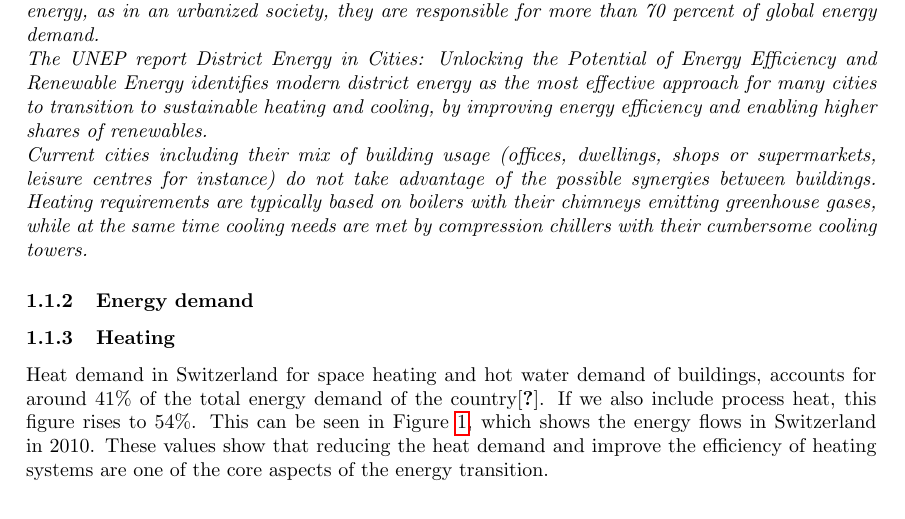
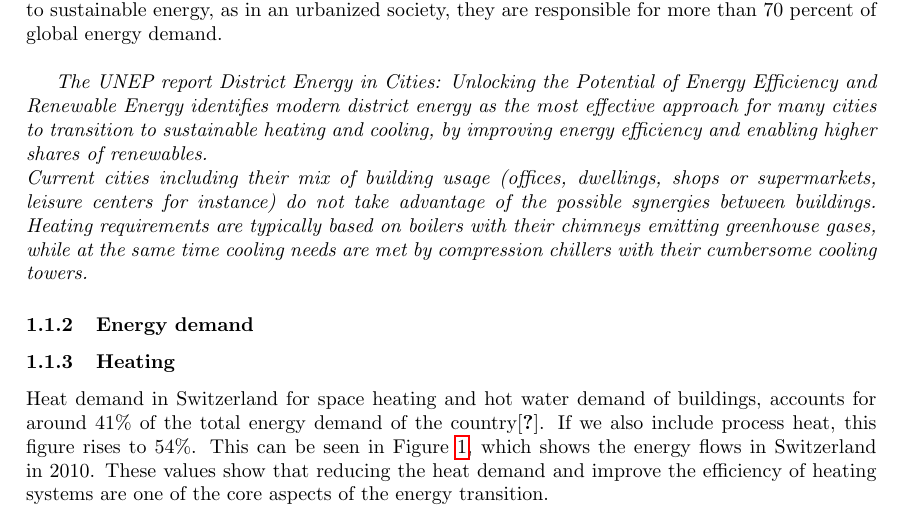
Before and after one commit to wysly/PDM---Eglantine, a LaTeX paper (main.tex): part of page 7 of 38, cut so that both start at the same text. Compiled offline with pdfLaTeX.

Commit message:
Sync tryout with Overleaf

```diff
--- a/main.tex
+++ b/main.tex
@@ -131,13 +131,14 @@ A comparative analysis shows that...
 % }
 \subsection{Context}
 \subsubsection{Climate change / Kyoto protocol}
-\textit{With the Kyoto protocol, countries have agreed to drastically reduce CO2 emissions in the coming decades.
+With the Kyoto protocol, countries have agreed to drastically reduce CO2 emissions in the coming decades.
 Production of heat represents a large share of the total greenhouse emissions. For example in Switzerland, the share is 54\%.
 But also the energy demand related to cooling is going to strongly increase, due to the global warming.
 Cities have a central role to play in the transition to sustainable energy, as in an urbanized society, they are responsible for more than 70 percent of global energy demand.\\
-The UNEP report District Energy in Cities: Unlocking the Potential of Energy Efficiency and Renewable Energy identifies modern district energy as the most effective approach for many cities to transition to sustainable heating and cooling, by improving energy efficiency and enabling higher shares of renewables.\\
+
+\textit{The UNEP report District Energy in Cities: Unlocking the Potential of Energy Efficiency and Renewable Energy identifies modern district energy as the most effective approach for many cities to transition to sustainable heating and cooling, by improving energy efficiency and enabling higher shares of renewables.\\
 Current cities including their mix of building usage (offices,
-dwellings, shops or supermarkets, leisure centres for instance) do
+dwellings, shops or supermarkets, leisure centers for instance) do
 not take advantage of the possible synergies between buildings.
 Heating requirements are typically based on boilers with their
 chimneys emitting greenhouse gases, while at the same time
```
Also changed, not shown: main.pdf, 4 other files.
